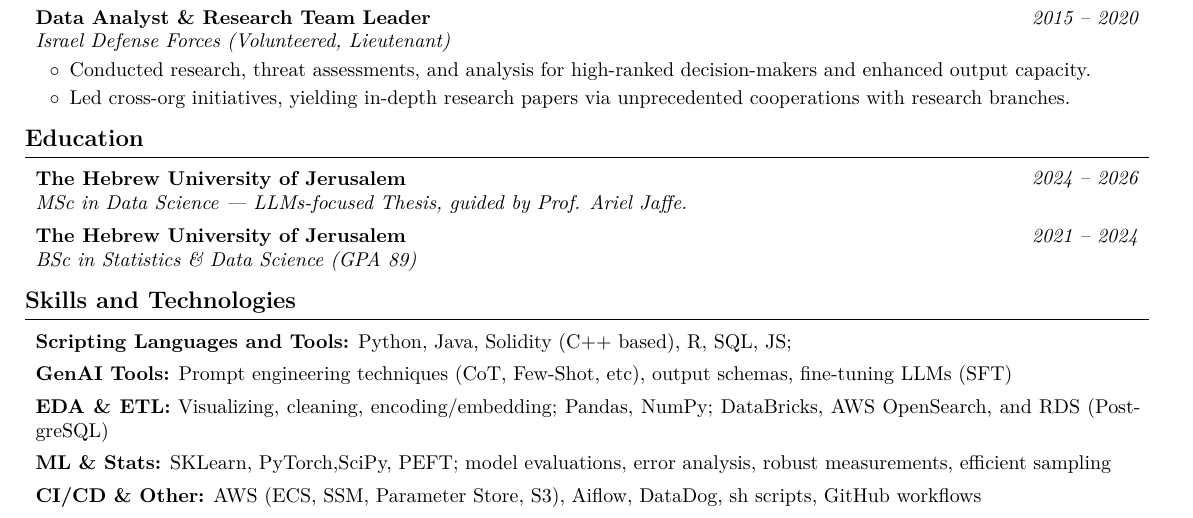
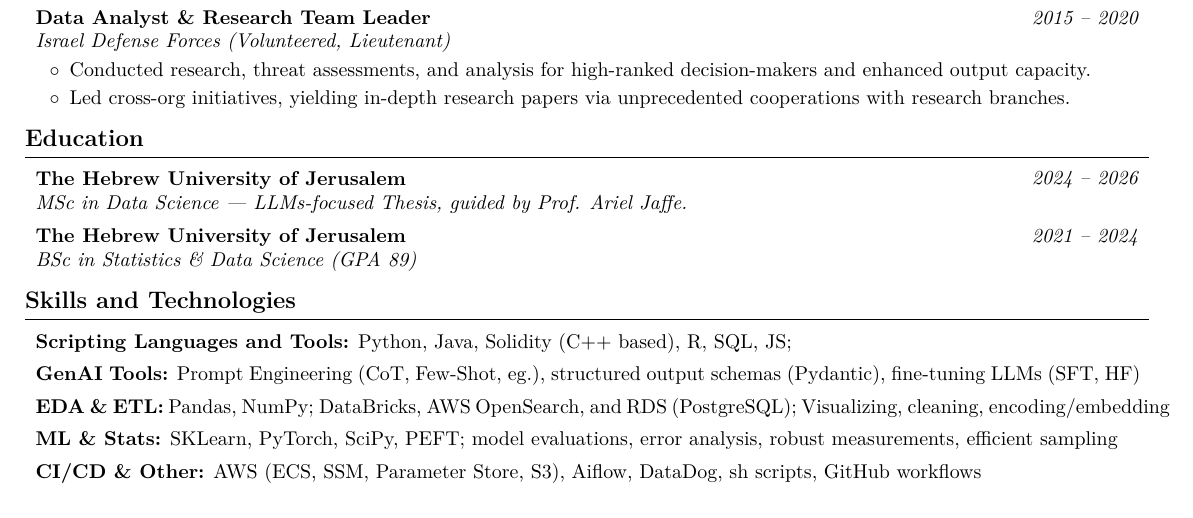
Before and after one commit to AvivGelfand/Resume, a LaTeX CV (Aviv_Gelfand_CV.tex): part of the page, cut so that both start at the same text. Compiled offline with pdfLaTeX.

Commit message:
Render the latest CV

```diff
--- a/Aviv_Gelfand_CV.tex
+++ b/Aviv_Gelfand_CV.tex
@@ -340,19 +340,19 @@
         \vspace{0.15 cm}
 
         \begin{onecolentry}
-            \textbf{GenAI Tools:} Prompt engineering techniques (CoT, Few-Shot, etc), output schemas, fine-tuning LLMs (SFT)
+            \textbf{GenAI Tools:} Prompt Engineering (CoT, Few-Shot, eg.), structured output schemas (Pydantic), fine-tuning LLMs (SFT, HF)
         \end{onecolentry}
 
         \vspace{0.15 cm}
 
         \begin{onecolentry}
-            \textbf{EDA \& ETL:} Visualizing, cleaning, encoding/embedding; Pandas, NumPy; DataBricks, AWS OpenSearch, and RDS (PostgreSQL)
+            \textbf{EDA \& ETL:} Pandas, NumPy; DataBricks, AWS OpenSearch, and RDS (PostgreSQL); Visualizing, cleaning, encoding/embedding
         \end{onecolentry}
 
         \vspace{0.15 cm}
 
         \begin{onecolentry}
-            \textbf{ML \& Stats:} SKLearn, PyTorch,SciPy, PEFT; model evaluations, error analysis, robust measurements, efficient sampling
+            \textbf{ML \& Stats:} SKLearn, PyTorch, SciPy, PEFT; model evaluations, error analysis, robust measurements, efficient sampling
         \end{onecolentry}
 
         \vspace{0.15 cm}
```
Also changed, not shown: Aviv_Gelfand_CV.pdf, Aviv_Gelfand_CV.png, README.md, 1 other file.
